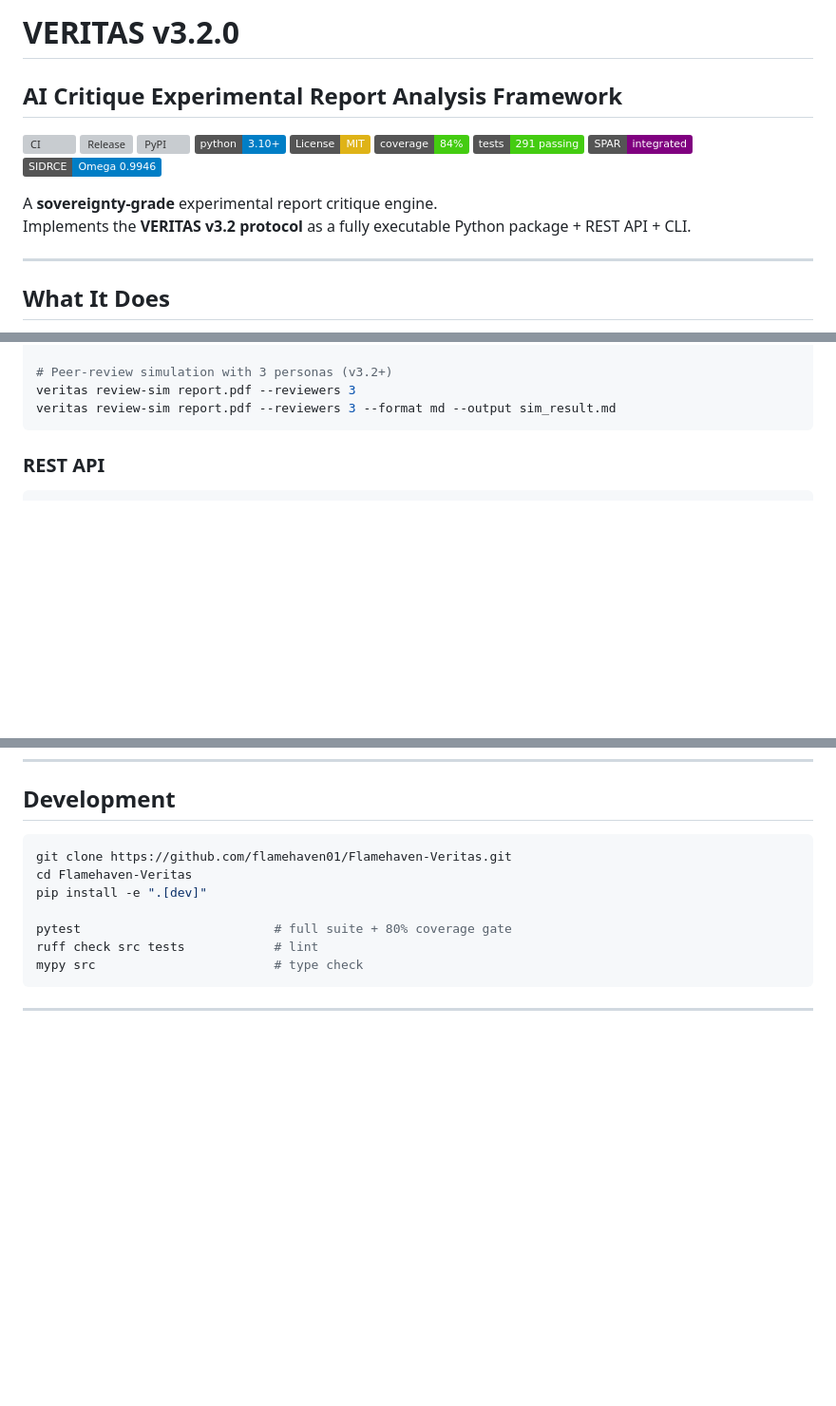
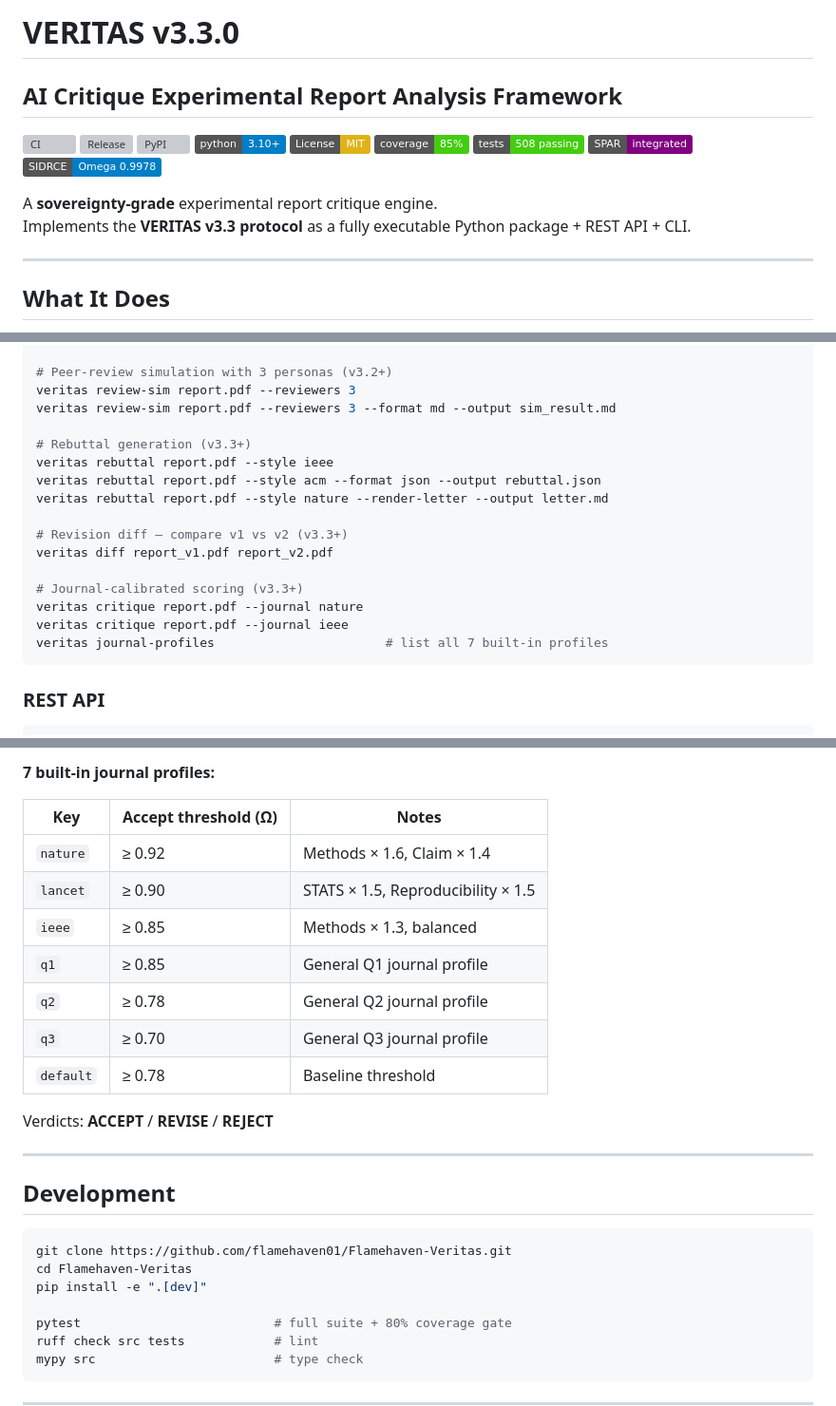
Before and after one commit to flamehaven01/Flamehaven-Veritas, a Markdown page: README.md, 3 parts joined by grey strips. Shown at 95% size. Drawn GitHub-style; badges without logos; blank space fills up the shorter version; grey boxes are pictures that could not be loaded.

````diff
--- a/README.md
+++ b/README.md
@@ -1,4 +1,4 @@
-# VERITAS v3.2.0
+# VERITAS v3.3.0
 ## AI Critique Experimental Report Analysis Framework
 
 [![CI](https://github.com/flamehaven01/Flamehaven-Veritas/actions/workflows/ci.yml/badge.svg)](https://github.com/flamehaven01/Flamehaven-Veritas/actions/workflows/ci.yml)
@@ -6,13 +6,13 @@
 [![PyPI](https://img.shields.io/pypi/v/flamehaven-veritas.svg)](https://pypi.org/project/flamehaven-veritas/)
 [![Python 3.10+](https://img.shields.io/badge/python-3.10+-blue.svg)](https://www.python.org/downloads/)
 [![License: MIT](https://img.shields.io/badge/License-MIT-yellow.svg)](LICENSE)
-[![Coverage](https://img.shields.io/badge/coverage-84%25-brightgreen.svg)](#development)
-[![Tests](https://img.shields.io/badge/tests-291%20passing-brightgreen.svg)](#development)
+[![Coverage](https://img.shields.io/badge/coverage-85%25-brightgreen.svg)](#development)
+[![Tests](https://img.shields.io/badge/tests-508%20passing-brightgreen.svg)](#development)
 [![SPAR](https://img.shields.io/badge/SPAR-integrated-purple.svg)](#spar-integration)
-[![SIDRCE](https://img.shields.io/badge/SIDRCE-Omega%200.9946-blue.svg)](#quality)
+[![SIDRCE](https://img.shields.io/badge/SIDRCE-Omega%200.9978-blue.svg)](#quality)
 
 A **sovereignty-grade** experimental report critique engine.
-Implements the **VERITAS v3.2 protocol** as a fully executable Python package + REST API + CLI.
+Implements the **VERITAS v3.3 protocol** as a fully executable Python package + REST API + CLI.
 
 ---
 
@@ -135,6 +135,19 @@ veritas govern status
 # Peer-review simulation with 3 personas (v3.2+)
 veritas review-sim report.pdf --reviewers 3
 veritas review-sim report.pdf --reviewers 3 --format md --output sim_result.md
+
+# Rebuttal generation (v3.3+)
+veritas rebuttal report.pdf --style ieee
+veritas rebuttal report.pdf --style acm --format json --output rebuttal.json
+veritas rebuttal report.pdf --style nature --render-letter --output letter.md
+
+# Revision diff — compare v1 vs v2 (v3.3+)
+veritas diff report_v1.pdf report_v2.pdf
+
+# Journal-calibrated scoring (v3.3+)
+veritas critique report.pdf --journal nature
+veritas critique report.pdf --journal ieee
+veritas journal-profiles                       # list all 7 built-in profiles
 ```
 
 ### REST API
@@ -332,3 +416,19 @@ curl -X POST http://localhost:8400/api/v1/review-sim \
+**7 built-in journal profiles:**
+
+| Key | Accept threshold (Ω) | Notes |
+|---|---|---|
+| `nature` | ≥ 0.92 | Methods × 1.6, Claim × 1.4 |
+| `lancet` | ≥ 0.90 | STATS × 1.5, Reproducibility × 1.5 |
+| `ieee` | ≥ 0.85 | Methods × 1.3, balanced |
+| `q1` | ≥ 0.85 | General Q1 journal profile |
+| `q2` | ≥ 0.78 | General Q2 journal profile |
+| `q3` | ≥ 0.70 | General Q3 journal profile |
+| `default` | ≥ 0.78 | Baseline threshold |
+
+Verdicts: **ACCEPT** / **REVISE** / **REJECT**
+
+---
+
 ## Development
 
 ```bash
````
Also changed, not shown: other parts of README.md (+72 -0 lines).
